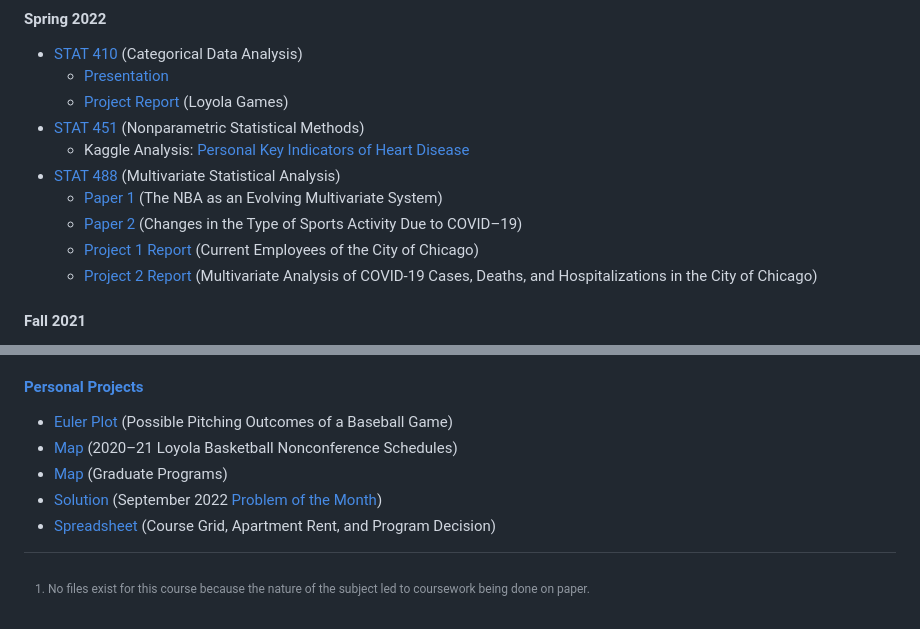
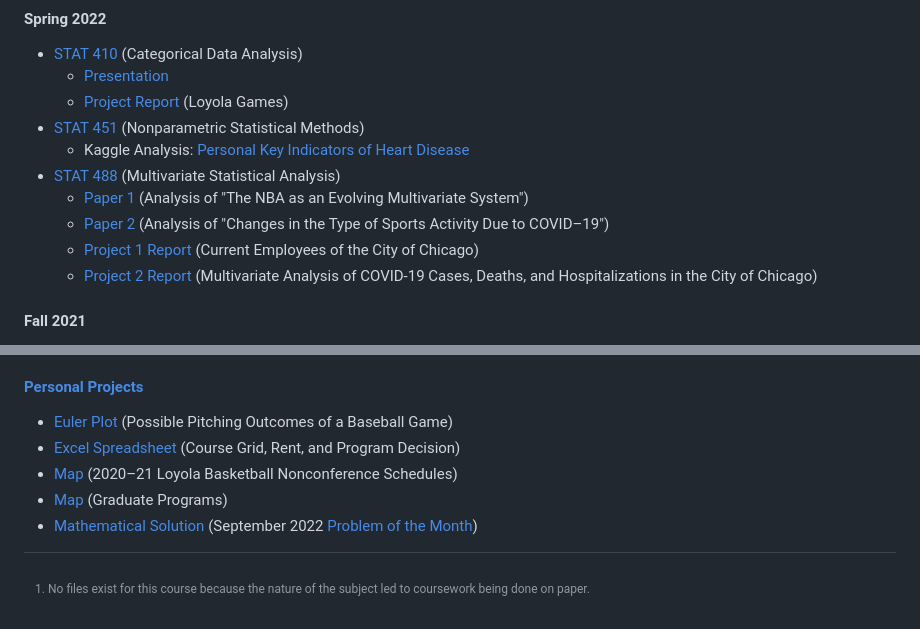
Before and after one commit to LoyolaRamblers/F22-401-404-408, a Markdown page: README.md, 2 parts joined by grey strips. Drawn GitHub-style.

```diff
--- a/README.md
+++ b/README.md
@@ -17,8 +17,8 @@
 - [STAT 451](https://www.luc.edu/math/academics/courses/gradstat/stat451appliednonparametricmethods) (Nonparametric Statistical Methods)
   - Kaggle Analysis: [Personal Key Indicators of Heart Disease](https://www.kaggle.com/code/charleshwang/stat-451-project)
 - [STAT 488](http://gauss.math.luc.edu/info/courses/spring/2022/detail/#807-STAT488) (Multivariate Statistical Analysis)
-  - [Paper 1](STAT%20488%20–%20Multivariate%20Statistical%20Analysis/Paper%201%20(The%20NBA%20as%20an%20Evolving%20Multivariate%20System)/Paper%201.pdf) (The NBA as an Evolving Multivariate System)
-  - [Paper 2](STAT%20488%20–%20Multivariate%20Statistical%20Analysis/Paper%202%20(Changes%20in%20the%20Type%20of%20Sports%20Activity%20Due%20to%20COVID-19)/Paper%202.pdf) (Changes in the Type of Sports Activity Due to COVID–19)
+  - [Paper 1](STAT%20488%20–%20Multivariate%20Statistical%20Analysis/Paper%201%20(The%20NBA%20as%20an%20Evolving%20Multivariate%20System)/Paper%201.pdf) (Analysis of "The NBA as an Evolving Multivariate System")
+  - [Paper 2](STAT%20488%20–%20Multivariate%20Statistical%20Analysis/Paper%202%20(Changes%20in%20the%20Type%20of%20Sports%20Activity%20Due%20to%20COVID-19)/Paper%202.pdf) (Analysis of "Changes in the Type of Sports Activity Due to COVID–19")
   - [Project 1 Report](STAT%20488%20–%20Multivariate%20Statistical%20Analysis/Project%201%20(Current%20Employees%20of%20the%20City%20of%20Chicago)/Project%201%20Report.pdf) (Current Employees of the City of Chicago)
   - [Project 2 Report](STAT%20488%20–%20Multivariate%20Statistical%20Analysis/Project%202%20(Multivariate%20Analysis%20of%20COVID-19%20Cases%2C%20Deaths%2C%20and%20Hospitalizations%20in%20the%20City%20of%20Chicago)/Project%202%20Report.pdf) (Multivariate Analysis of COVID-19 Cases, Deaths, and Hospitalizations in the City of Chicago)
 #### Fall 2021
@@ -33,8 +33,8 @@
   - [Project Report](STAT%20403%20–%20SAS%20Programming/Project%20(Analysis%20of%20Winning%20in%20the%202019–2020%20NFL%20Regular%20Season)/Project%20Report.pdf) (Analysis of Winning in the 2019-2020 NFL Regular Season)
 #### [Personal Projects](Personal%20Projects)
 - [Euler Plot](Personal%20Projects/Summer%202020/Euler%20Plot%20(Baseball%20Pitching%20Outcomes).pdf) (Possible Pitching Outcomes of a Baseball Game)
+- [Excel Spreadsheet](Personal%20Projects/Summer%202020/Course%20Grid%2C%20Rent%2C%20and%20Program%20Spreadsheet.xlsx) (Course Grid, Rent, and Program Decision)
 - [Map](Personal%20Projects/Summer%202020/Map%20(2020–21%20Loyola%20Basketball%20Nonconference%20Schedules).pdf) (2020–21 Loyola Basketball Nonconference Schedules)
 - [Map](Personal%20Projects/Summer%202020/Map%20(Graduate%20Programs).pdf) (Graduate Programs)
-- [Solution](Personal%20Projects/Fall%202022/September%202022%20Problem%20of%20the%20Month%20Solution.pdf) (September 2022 [Problem of the Month](https://www.luc.edu/math/problemofthemonth))
-- [Spreadsheet](Personal%20Projects/Summer%202020/Course%20Grid%2C%20Rent%2C%20and%20Program%20Spreadsheet.xlsx) (Course Grid, Apartment Rent, and Program Decision)
+- [Mathematical Solution](Personal%20Projects/Fall%202022/September%202022%20Problem%20of%20the%20Month%20Solution.pdf) (September 2022 [Problem of the Month](https://www.luc.edu/math/problemofthemonth))
 [^1]: No files exist for this course because the nature of the subject led to coursework being done on paper.
```
